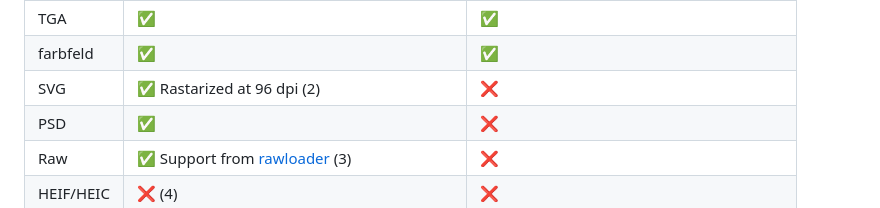
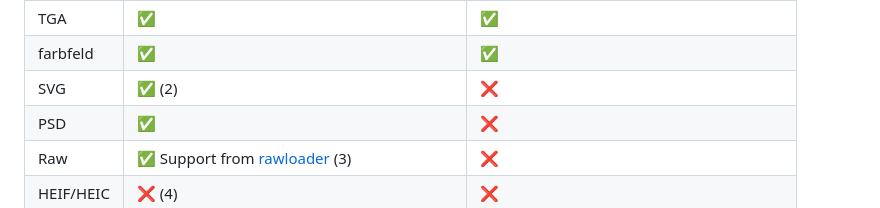
Before and after one commit to Kl4rry/simp, a Markdown page: README.md, the part around the change. Rendered like a GitHub page.

```diff
--- a/README.md
+++ b/README.md
@@ -44,7 +44,7 @@ Simp is a fast and simple GPU-accelerated image manipulation program.
 | DDS       | ✅ DXT1, DXT3, DXT5                                                   | ❌                                      |
 | TGA       | ✅                                                                    | ✅                                      |
 | farbfeld  | ✅                                                                    | ✅                                      |
-| SVG       | ✅ Rastarized at 96 dpi (2)                                           | ❌                                      |
+| SVG       | ✅ (2)                                                                | ❌                                      |
 | PSD       | ✅                                                                    | ❌                                      |
 | Raw       | ✅ Support from [rawloader](https://github.com/pedrocr/rawloader) (3) | ❌                                      |
 | HEIF/HEIC | ❌ (4)                                                                | ❌                                      |
```
